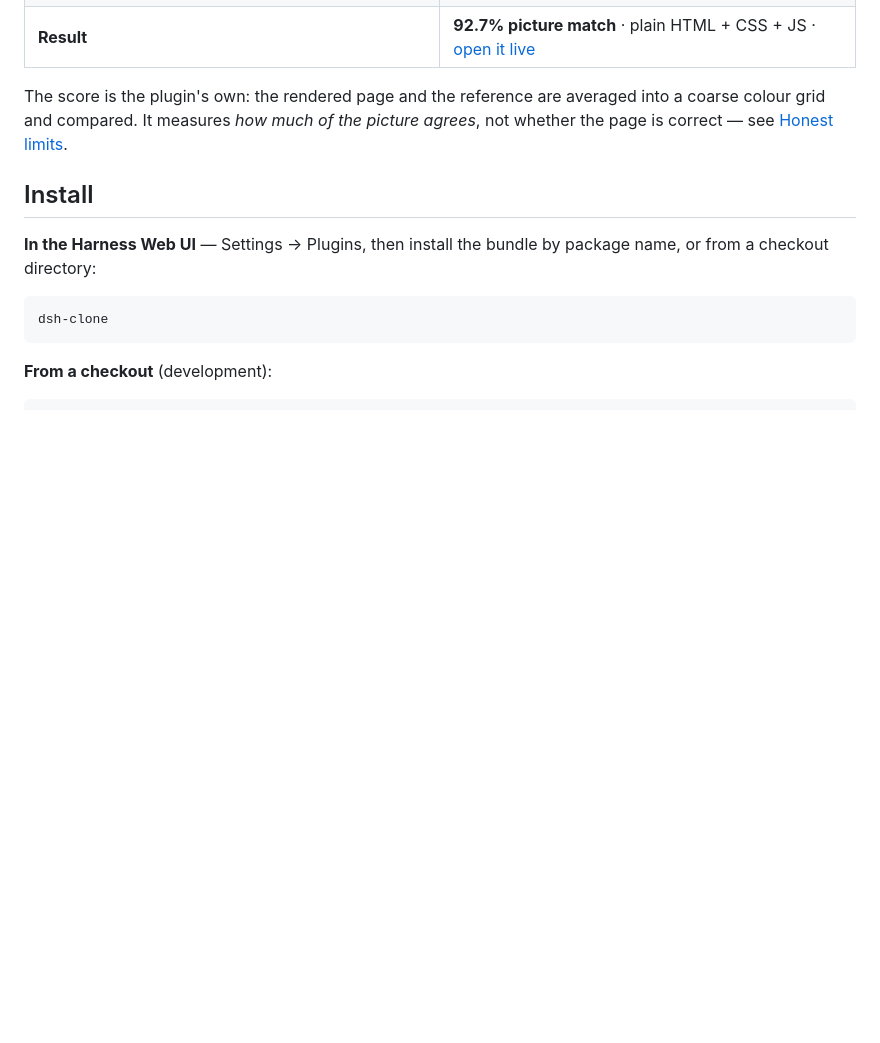
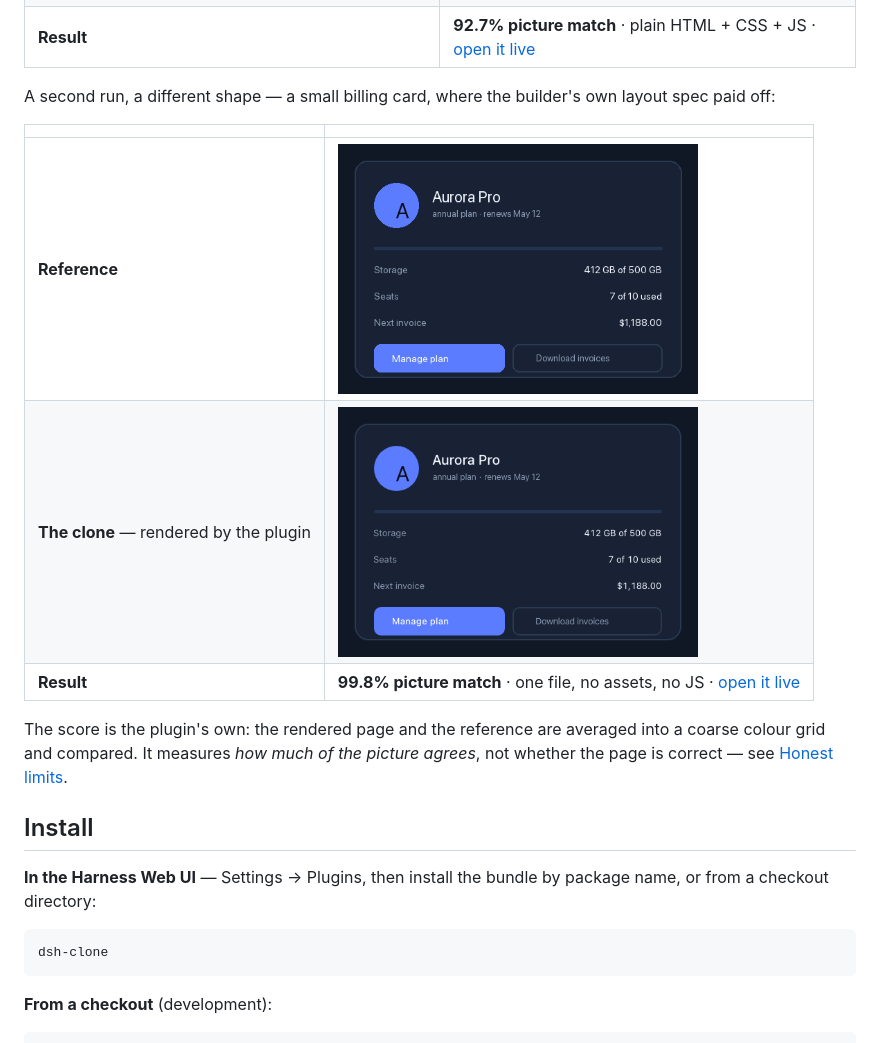
Before and after one commit to egorfedorov/dsh-clone, a Markdown page: README.md, the part around the change. Rendered like a GitHub page; pictures changed too: docs/assets/card-clone.png (added), docs/assets/card-reference.png (added); blank space fills up the shorter version.

Commit message:
docs: a second fully-verified run (billing card, 99.8% match)
The card was built live by the installed plugin: the lane time limit stopped a
builder that kept polishing, the page it had already written was delivered,
rendered and scored 99.8% against the reference.

```diff
--- a/README.md
+++ b/README.md
@@ -66,6 +66,14 @@ A real run, not a mock: one command, one lane adopted, no retries.
 | **Reference** — what the person pasted | <img src="docs/assets/reference.png" alt="reference sign-in screen" width="420"> |
 | **The clone** — rendered by the plugin from the adopted lane | <img src="docs/demo/preview.png" alt="the adopted clone, rendered" width="420"> |
 | **Result** | **92.7% picture match** · plain HTML + CSS + JS · [open it live](https://egorfedorov.github.io/dsh-clone/demo/) |
+
+A second run, a different shape — a small billing card, where the builder's own layout spec paid off:
+
+| | |
+|---|---|
+| **Reference** | <img src="docs/assets/card-reference.png" alt="reference billing card" width="360"> |
+| **The clone** — rendered by the plugin | <img src="docs/assets/card-clone.png" alt="the billing card clone, rendered" width="360"> |
+| **Result** | **99.8% picture match** · one file, no assets, no JS · [open it live](https://egorfedorov.github.io/dsh-clone/demo/card.html) |
 
 The score is the plugin's own: the rendered page and the reference are averaged into a coarse colour grid and compared. It measures *how much of the picture agrees*, not whether the page is correct — see [Honest limits](#honest-limits).
 
```
Also changed, not shown: 2 other files.
